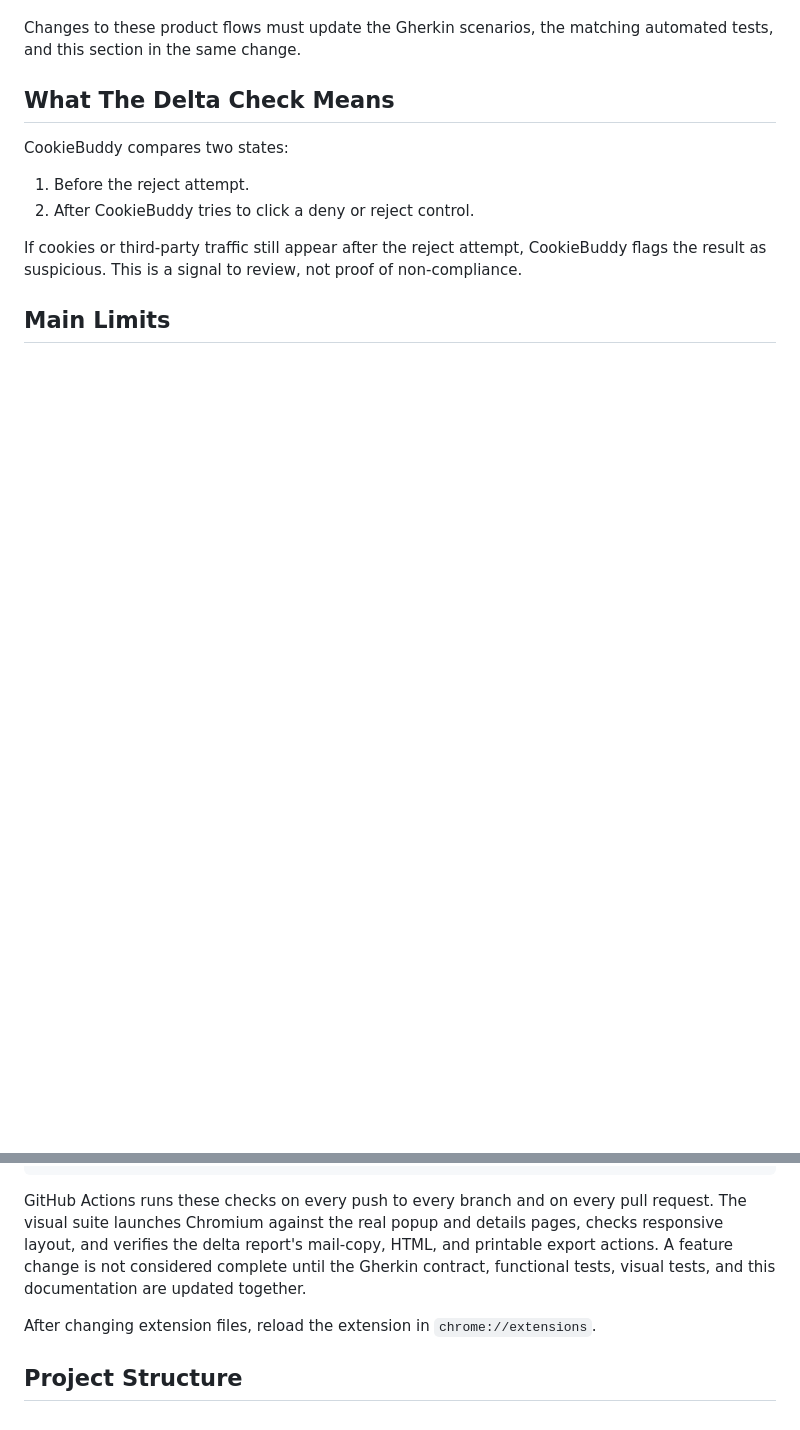
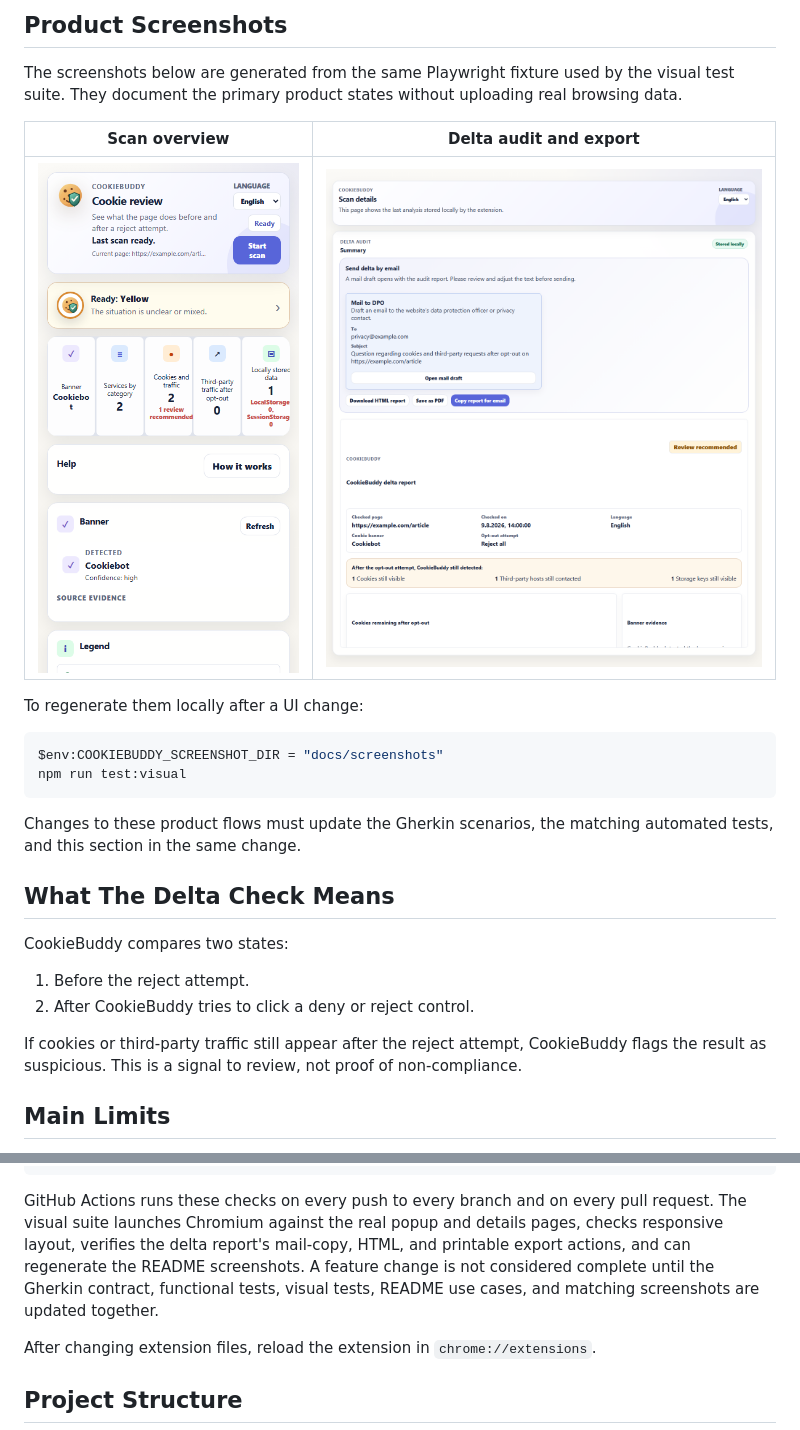
Before and after one commit to Ben1991/CookieBuddy, a Markdown page: README.md, 2 parts joined by grey strips. Drawn GitHub-style; pictures changed too: docs/screenshots/delta-audit.png (added), docs/screenshots/popup-overview.png (added); blank space fills up the shorter version.

Commit message:
Document use cases and product screenshots

````diff
--- a/README.md
+++ b/README.md
@@ -56,3 +62,17 @@ The acceptance contract for CookieBuddy is written in Gherkin in [`features/cook
+## Product Screenshots
+
+The screenshots below are generated from the same Playwright fixture used by the visual test suite. They document the primary product states without uploading real browsing data.
+
+| Scan overview | Delta audit and export |
+| --- | --- |
+| ![CookieBuddy scan overview](docs/screenshots/popup-overview.png) | ![CookieBuddy delta audit](docs/screenshots/delta-audit.png) |
+
+To regenerate them locally after a UI change:
+
+```sh
+$env:COOKIEBUDDY_SCREENSHOT_DIR = "docs/screenshots"
+npm run test:visual
+```
 
 Changes to these product flows must update the Gherkin scenarios, the matching automated tests, and this section in the same change.
 
@@ -87,7 +107,7 @@ npx playwright install chromium
 npm run test:visual
 ```
 
-GitHub Actions runs these checks on every push to every branch and on every pull request. The visual suite launches Chromium against the real popup and details pages, checks responsive layout, and verifies the delta report's mail-copy, HTML, and printable export actions. A feature change is not considered complete until the Gherkin contract, functional tests, visual tests, and this documentation are updated together.
+GitHub Actions runs these checks on every push to every branch and on every pull request. The visual suite launches Chromium against the real popup and details pages, checks responsive layout, verifies the delta report's mail-copy, HTML, and printable export actions, and can regenerate the README screenshots. A feature change is not considered complete until the Gherkin contract, functional tests, visual tests, README use cases, and matching screenshots are updated together.
 
 After changing extension files, reload the extension in `chrome://extensions`.
 
````
Also changed, not shown: other parts of README.md (+15 -9 lines), agent.md (+4 -0 lines), 1 other file.
